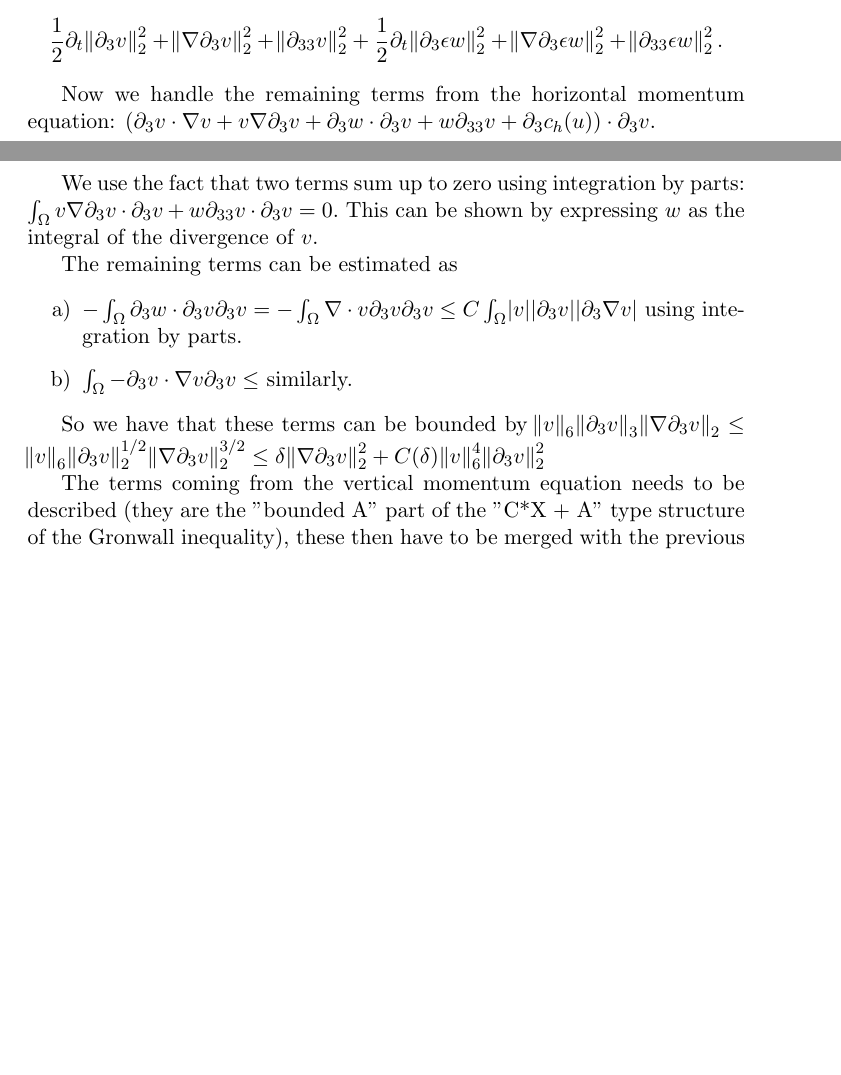
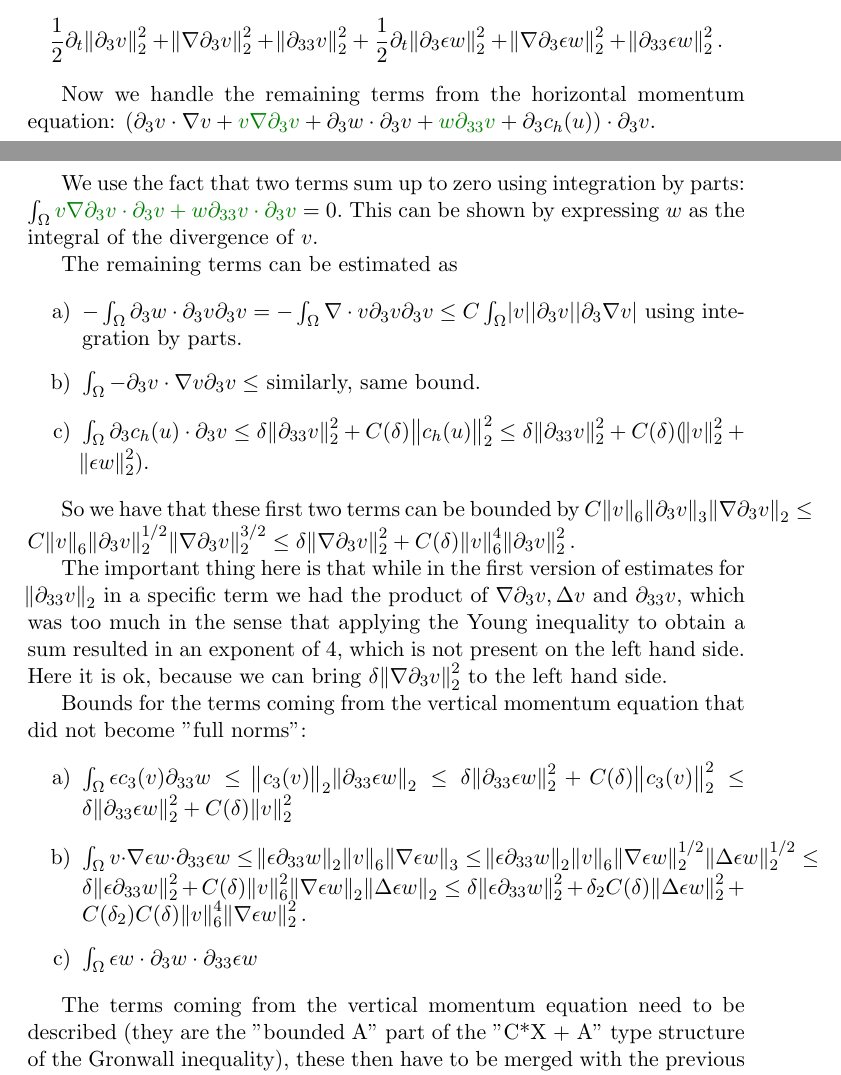
Before and after one commit to msjuhasznora/mathsgitrepo, a LaTeX paper (third/the_u_c_eps_model_March2019/the_u_c_eps_model.tex): two parts of pages 13 and 14 of 19 before the commit and two parts of pages 13 and 14 of 20 after it, joined at a grey line, cut so that both start at the same text, the shorter picture padded with empty space. Compiled offline with pdfLaTeX.

Commit message:
33 update 4

```diff
--- a/third/the_u_c_eps_model_March2019/the_u_c_eps_model.tex
+++ b/third/the_u_c_eps_model_March2019/the_u_c_eps_model.tex
@@ -11,6 +11,11 @@
 \usepackage{array}
 \usepackage{outlines}
 \usepackage{setspace}
+\usepackage{xcolor}
+%%% use as \textcolor{ao}{Thoughts.}
+\definecolor{ao}{rgb}{0.0, 0.5, 0.0}
+\definecolor{trueblue}{rgb}{0.0, 0.45, 0.81}
+\definecolor{cadmiumorange}{rgb}{0.93, 0.53, 0.18}
 \usepackage[colorinlistoftodos]{todonotes}
 \setlist[enumerate,1]{label=\alph*)}
 \setlist[enumerate,2]{label=\roman*)}
@@ -450,9 +455,9 @@ Three terms from the $v$ momentum equation become "full" norms, and go to the le
 
 Thus from both equations as a result, on the left hand side we have $$ \frac{1}{2} \partial_t \norm{\partial_3 v}_2^2 + \norm{\nabla \partial_3 v}_2^2 + \norm{\partial_{33} v}_2^2 +  \frac{1}{2} \partial_t \norm{\partial_3 \epsilon w}_2^2 + \norm{\nabla \partial_3 \epsilon w}_2^2 + \norm{\partial_{33} \epsilon w}_2^2.$$
 
-Now we handle the remaining terms from the horizontal momentum equation: $( \partial_3 v \cdot \nabla v + v \nabla \partial_3 v + \partial_3 w \cdot \partial_3 v + w \partial_{33}v + \partial_3 c_h (u)) \cdot \partial_3 v.$
+Now we handle the remaining terms from the horizontal momentum equation: $( \partial_3 v \cdot \nabla v + \textcolor{ao}{v \nabla \partial_3 v} + \partial_3 w \cdot \partial_3 v + \textcolor{ao}{w \partial_{33}v} + \partial_3 c_h (u)) \cdot \partial_3 v.$
 
-We use the fact that two terms sum up to zero using integration by parts: $\int_\Omega v \nabla \partial_3 v \cdot \partial_3 v + w \partial_{33}v \cdot \partial_3 v = 0.$ This can be shown by expressing $w$ as the integral of the divergence of $v.$
+We use the fact that two terms sum up to zero using integration by parts: $\int_\Omega \textcolor{ao}{v \nabla \partial_3 v \cdot \partial_3 v + w \partial_{33}v \cdot \partial_3 v} = 0.$ This can be shown by expressing $w$ as the integral of the divergence of $v.$
 
 The remaining terms can be estimated as
 
@@ -460,12 +465,29 @@ The remaining terms can be estimated as
 
 \item $- \int_\Omega \partial_3 w \cdot \partial_3 v \partial_3 v = - \int_\Omega \nabla \cdot v \partial_3 v \partial_3 v \leq C \int_\Omega \abs{v} \abs{\partial_3 v} \abs{\partial_3 \nabla v}$ using integration by parts.
 
-\item $\int_\Omega - \partial_3 v \cdot \nabla v \partial_3 v \leq$ similarly.
+\item $\int_\Omega - \partial_3 v \cdot \nabla v \partial_3 v \leq$ similarly, same bound.
+
+\item $\int_\Omega \partial_3 c_h (u) \cdot \partial_3 v \leq \delta \norm{\partial_{33} v}_2^2 + C(\delta) \norm{c_h (u)}_2^2 \leq \delta \norm{\partial_{33} v}_2^2 + C(\delta) (\norm{v}_2^2 + \norm{\epsilon w}_2^2).$
+
 \end{enumerate}
 
-So we have that these terms can be bounded by $\norm{v}_6 \norm{\partial_3 v}_3 \norm{\nabla \partial_3 v}_2 \leq \norm{v}_6 \norm{\partial_3 v}_2^{1/2} \norm{\nabla \partial_3 v}_2^{3/2} \leq \delta \norm{\nabla \partial_3 v}_2^2 + C(\delta) \norm{v}_6^4 \norm{\partial_3 v}_2^2$
+So we have that these first two terms can be bounded by $ C \norm{v}_6 \norm{\partial_3 v}_3 \norm{\nabla \partial_3 v}_2 \leq C \norm{v}_6 \norm{\partial_3 v}_2^{1/2} \norm{\nabla \partial_3 v}_2^{3/2} \leq \delta \norm{\nabla \partial_3 v}_2^2 + C(\delta) \norm{v}_6^4 \norm{\partial_3 v}_2^2.$
 
-The terms coming from the vertical momentum equation needs to be described (they are the "bounded A" part of the "C*X + A" type structure of the Gronwall inequality), these then have to be merged with the previous bounds, and write down the Gronwall inequality.
+The important thing here is that while in the first version of estimates for $\norm{\partial_{33} v}_2$ in a specific term we had the product of $\nabla \partial_3 v, \Delta v$ and $\partial_{33} v,$ which was too much in the sense that applying the Young inequality to obtain a sum resulted in an exponent of $4,$ which is not present on the left hand side. Here it is ok, because we can bring $\delta \norm{\nabla \partial_3 v}_2^2$ to the left hand side.
+
+Bounds for the terms coming from the vertical momentum equation that did not become "full norms":
+
+\begin{enumerate}
+
+\item $\int_\Omega \epsilon c_3(v) \partial_{33} w \leq \norm{c_3(v)}_2 \norm{\partial_{33} \epsilon w}_2 \leq \delta\norm{\partial_{33} \epsilon w}_2^2 + C(\delta) \norm{c_3(v)}_2^2 \leq \delta\norm{\partial_{33} \epsilon w}_2^2 + C(\delta) \norm{v}_2^2$
+
+\item $\int_\Omega v \cdot \nabla \epsilon w \cdot \partial_{33} \epsilon w \leq \norm{\epsilon \partial_{33}w}_2 \norm{v}_6 \norm{\nabla \epsilon w}_3 \leq \norm{\epsilon \partial_{33}w}_2 \norm{v}_6 \norm{\nabla \epsilon w}_2^{1/2} \norm{\Delta \epsilon w}_2^{1/2} \leq \delta \norm{\epsilon \partial_{33}w}_2^2 + C(\delta) \norm{v}_6^2 \norm{\nabla \epsilon w}_2 \norm{\Delta \epsilon w}_2 \leq \delta \norm{\epsilon \partial_{33}w}_2^2 + \delta_2 C(\delta) \norm{\Delta \epsilon w}_2^2 + C(\delta_2 )C(\delta) \norm{v}_6^4 \norm{\nabla \epsilon w}^2_2.$
+
+\item $\int_\Omega \epsilon w \cdot \partial_3 w \cdot \partial_{33} \epsilon w$
+
+\end{enumerate}
+
+The terms coming from the vertical momentum equation need to be described (they are the "bounded A" part of the "C*X + A" type structure of the Gronwall inequality), these then have to be merged with the previous bounds, and write down the Gronwall inequality.
 
 
 \subsection{$H_1$ estimate for $C$ - this does not work like this, eventually}
```
